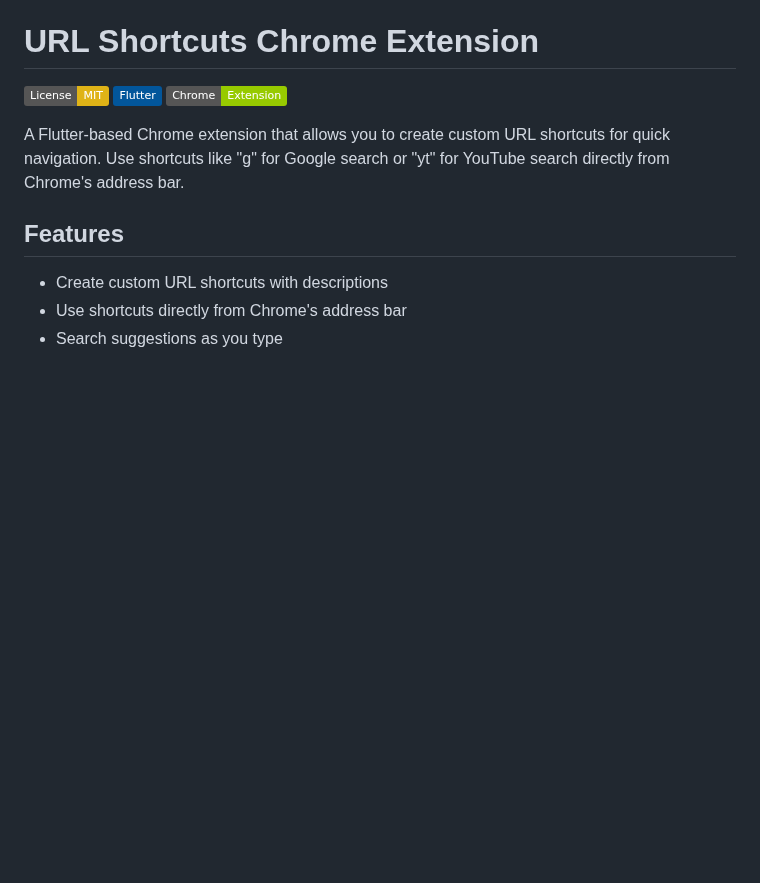
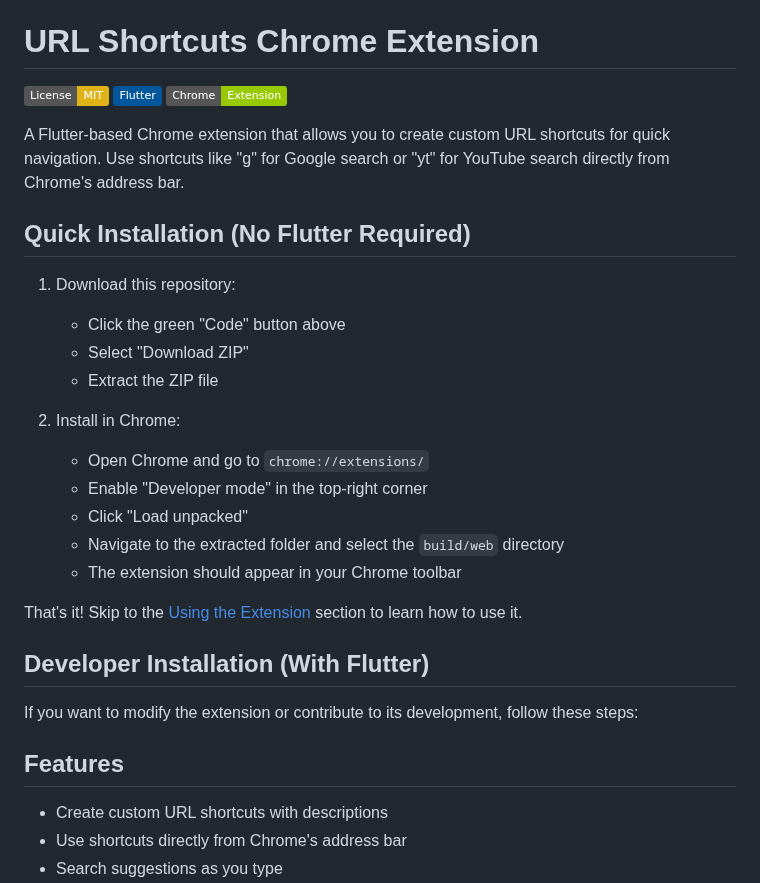
Before and after one commit to souzaavi/chrome-url-shortcuts, a Markdown page: README.md, the part around the change. Drawn GitHub-style; badges without logos; blank space fills up the shorter version.

Commit message:
docs: Add quick installation instructions for users without Flutter

```diff
--- a/README.md
+++ b/README.md
@@ -5,6 +5,26 @@
 [![Chrome Web Store](https://img.shields.io/badge/Chrome-Extension-green.svg)](https://github.com/souzaavi/chrome-url-shortcuts)
 
 A Flutter-based Chrome extension that allows you to create custom URL shortcuts for quick navigation. Use shortcuts like "g" for Google search or "yt" for YouTube search directly from Chrome's address bar.
+
+## Quick Installation (No Flutter Required)
+
+1. Download this repository:
+   - Click the green "Code" button above
+   - Select "Download ZIP"
+   - Extract the ZIP file
+
+2. Install in Chrome:
+   - Open Chrome and go to `chrome://extensions/`
+   - Enable "Developer mode" in the top-right corner
+   - Click "Load unpacked"
+   - Navigate to the extracted folder and select the `build/web` directory
+   - The extension should appear in your Chrome toolbar
+
+That's it! Skip to the [Using the Extension](#using-the-extension) section to learn how to use it.
+
+## Developer Installation (With Flutter)
+
+If you want to modify the extension or contribute to its development, follow these steps:
 
 ## Features
 
```
